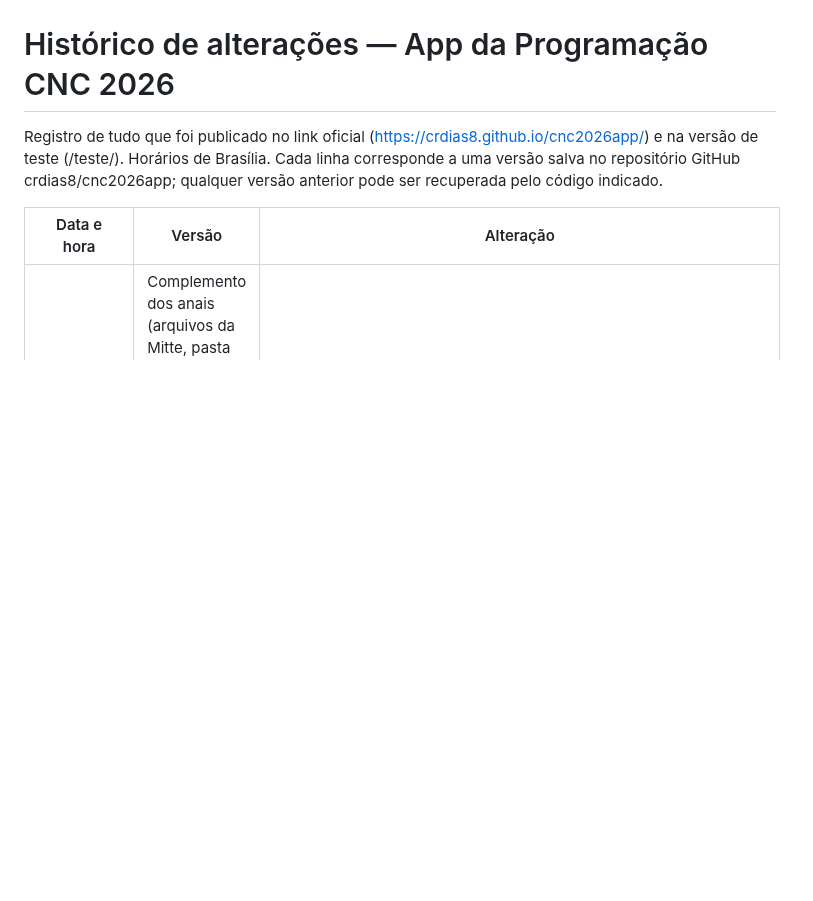
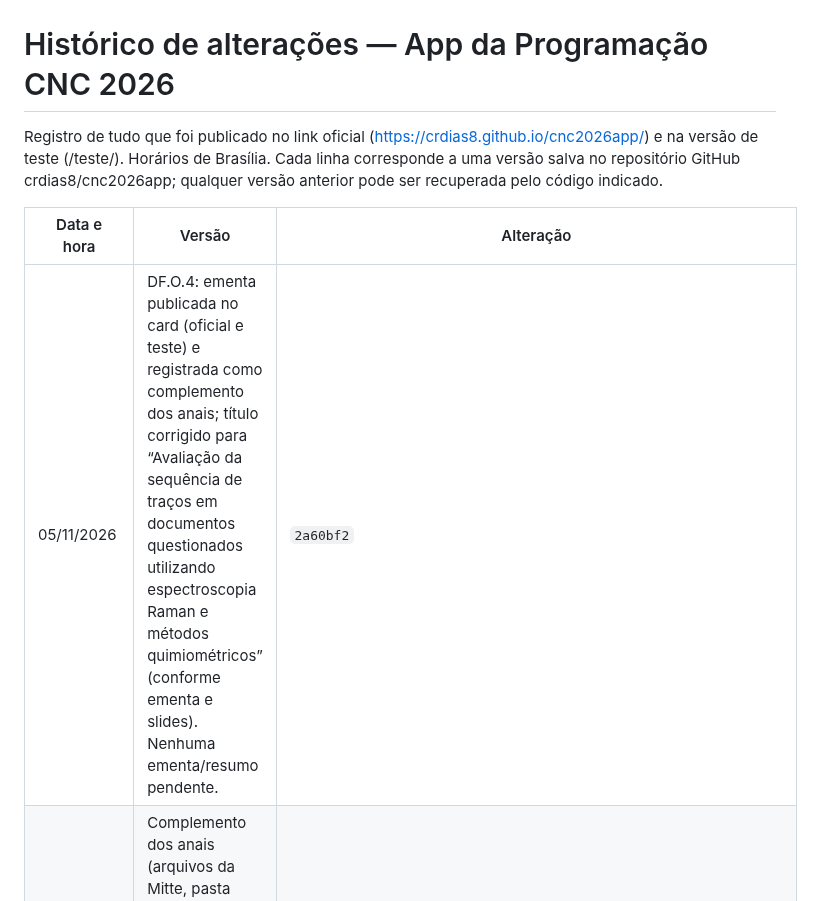
Before and after one commit to crdias8/cnc2026app, a Markdown page: HISTORICO.md, the part around the change. Drawn GitHub-style; blank space fills up the shorter version.

Commit message:
HISTORICO: DF.O.4
Co-Authored-By: Claude Opus 5.5 <noreply@anthropic.com>
Claude-Session: https://claude.ai/code/session_01QpbTdYhaPvXSWS9jUnXZKz

```diff
--- a/HISTORICO.md
+++ b/HISTORICO.md
@@ -4,6 +4,7 @@ Registro de tudo que foi publicado no link oficial (https://crdias8.github.io/cn
 
 | Data e hora | Versão | Alteração |
 |---|---|---|
+| 05/11/2026 | DF.O.4: ementa publicada no card (oficial e teste) e registrada como complemento dos anais; título corrigido para “Avaliação da sequência de traços em documentos questionados utilizando espectroscopia Raman e métodos quimiométricos” (conforme ementa e slides). Nenhuma ementa/resumo pendente. | `2a60bf2` |
 | 05/11/2026 | Complemento dos anais (arquivos da Mitte, pasta Trabalhos-Completos): publicados nos cards (oficial e teste) os resumos estendidos dos pôsteres 370, 374, 424, 534, 536, 542, 587, 600, 629, 651, 652 e 672 e as ementas BA.O.3, EF.O.6, ML.O.5, ML.O.12, QB.O.1, QB.O.2, QB.O.4 e QB.O.5, diagramados no padrão dos anais (numeração provisória). Cards: EF.O.6 com a ordem de autores do arquivo; QB.O.5 inclui V. Vaz; pôster 374 inclui C. M. Silva. QB.O.2 com os autores do card. Pendente apenas DF.O.4. | `e2c2d92` |
 | 05/11/2026 | Pôsteres 367 (Métodos simplificados para estimativa de velocidade em acidentes de trânsito) e 513 (Fenômeno do tiro encaixado: relato de caso): resumos estendidos recebidos da Mitte, diagramados no padrão dos anais e publicados nos cards (oficial e teste). Registrados como complemento dos anais (numeração provisória). | `e308ccd` |
 | 03/11/2026 | Pôster 676 (Google Street View): PDF substituído pela versão com as 17 equações e símbolos corrigidos conforme arquivo do autor (texto inalterado; corrigidos “por meio”, “múltiplos” e a citação “Fig. 3”). Mesma paginação dos anais (92–96). Válido para oficial e teste. | `8502dca` |
```
